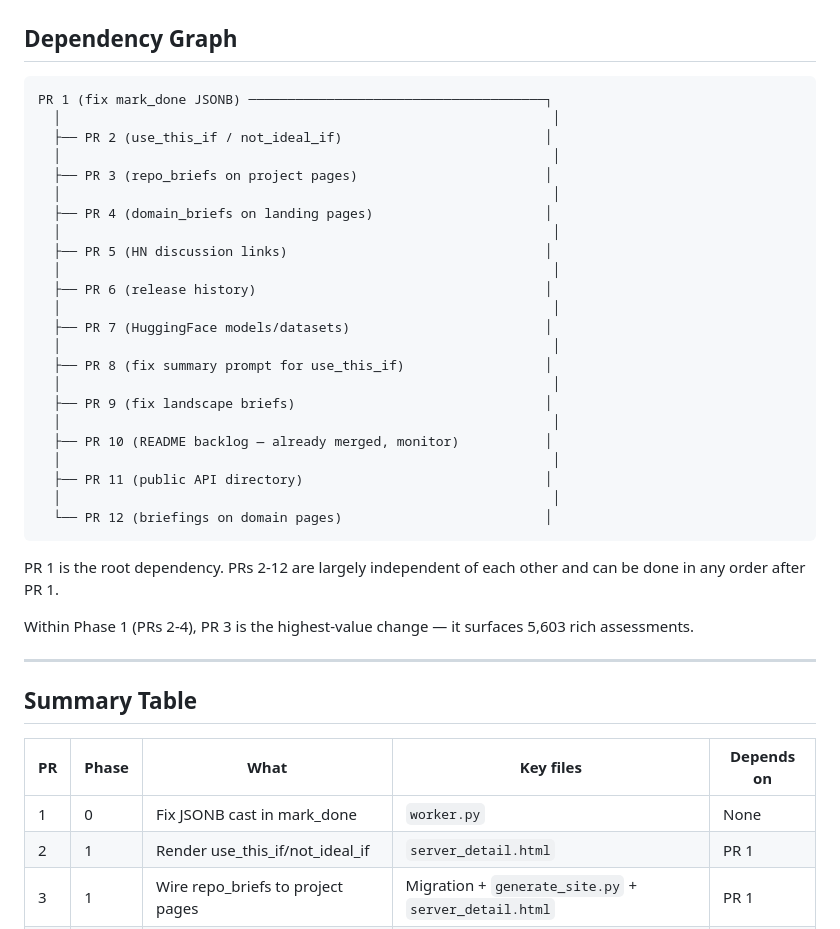
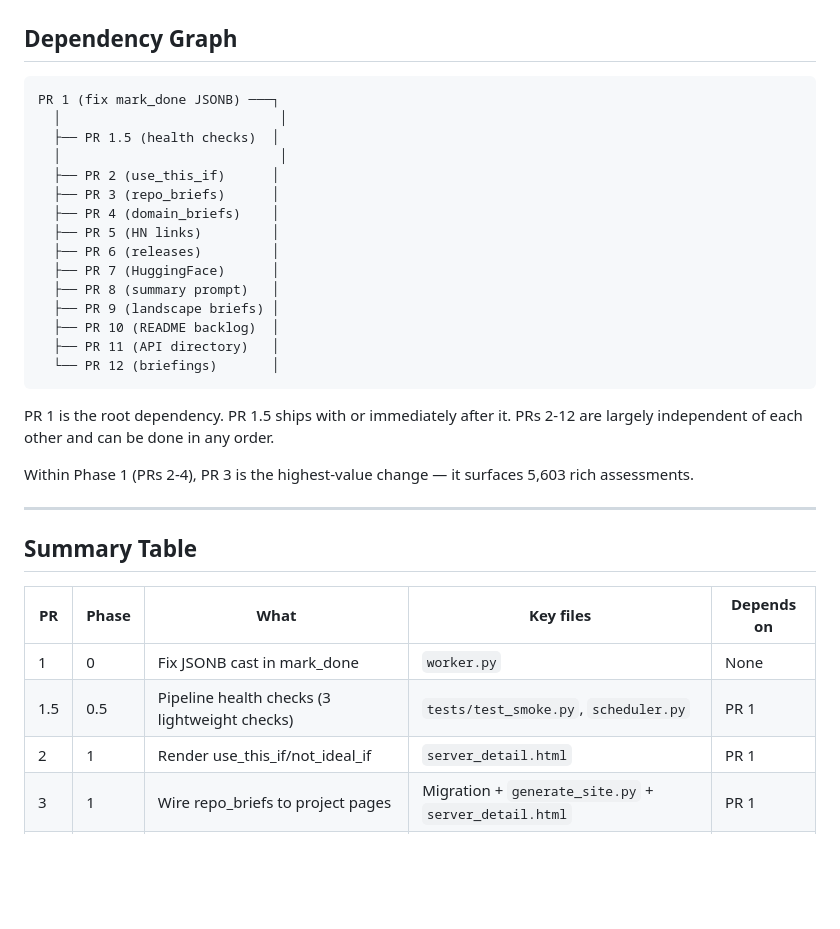
Before and after one commit to grahamrowe82/pt-edge, a Markdown page: docs/audit-implementation-plan.md, the part around one of its changes. Drawn GitHub-style; blank space fills up the shorter version.

````diff
--- a/docs/audit-implementation-plan.md
+++ b/docs/audit-implementation-plan.md
@@ -253,32 +361,24 @@ These PRs create entirely new page types or site sections.
 ## Dependency Graph
 
 ```
-PR 1 (fix mark_done JSONB) ──────────────────────────────────────┐
-  │                                                               │
-  ├── PR 2 (use_this_if / not_ideal_if)                          │
-  │                                                               │
-  ├── PR 3 (repo_briefs on project pages)                        │
-  │                                                               │
-  ├── PR 4 (domain_briefs on landing pages)                      │
-  │                                                               │
-  ├── PR 5 (HN discussion links)                                 │
-  │                                                               │
-  ├── PR 6 (release history)                                     │
-  │                                                               │
-  ├── PR 7 (HuggingFace models/datasets)                         │
-  │                                                               │
-  ├── PR 8 (fix summary prompt for use_this_if)                  │
-  │                                                               │
-  ├── PR 9 (fix landscape briefs)                                │
-  │                                                               │
-  ├── PR 10 (README backlog — already merged, monitor)           │
-  │                                                               │
-  ├── PR 11 (public API directory)                               │
-  │                                                               │
-  └── PR 12 (briefings on domain pages)                          │
+PR 1 (fix mark_done JSONB) ───┐
+  │                            │
+  ├── PR 1.5 (health checks)  │
+  │                            │
+  ├── PR 2 (use_this_if)      │
+  ├── PR 3 (repo_briefs)      │
+  ├── PR 4 (domain_briefs)    │
+  ├── PR 5 (HN links)         │
+  ├── PR 6 (releases)         │
+  ├── PR 7 (HuggingFace)      │
+  ├── PR 8 (summary prompt)   │
+  ├── PR 9 (landscape briefs) │
+  ├── PR 10 (README backlog)  │
+  ├── PR 11 (API directory)   │
+  └── PR 12 (briefings)       │
 ```
 
-PR 1 is the root dependency. PRs 2-12 are largely independent of each other and can be done in any order after PR 1.
+PR 1 is the root dependency. PR 1.5 ships with or immediately after it. PRs 2-12 are largely independent of each other and can be done in any order.
 
 Within Phase 1 (PRs 2-4), PR 3 is the highest-value change — it surfaces 5,603 rich assessments.
 
@@ -289,6 +389,7 @@ Within Phase 1 (PRs 2-4), PR 3 is the highest-value change — it surfaces 5,603
 | PR | Phase | What | Key files | Depends on |
 |----|-------|------|-----------|-----------|
 | 1 | 0 | Fix JSONB cast in mark_done | `worker.py` | None |
+| 1.5 | 0.5 | Pipeline health checks (3 lightweight checks) | `tests/test_smoke.py`, `scheduler.py` | PR 1 |
 | 2 | 1 | Render use_this_if/not_ideal_if | `server_detail.html` | PR 1 |
 | 3 | 1 | Wire repo_briefs to project pages | Migration + `generate_site.py` + `server_detail.html` | PR 1 |
 | 4 | 1 | Wire domain_briefs to landing pages | `generate_site.py` + template | PR 1 |
````
Also changed, not shown: other parts of docs/audit-implementation-plan.md (+108 -0 lines).
